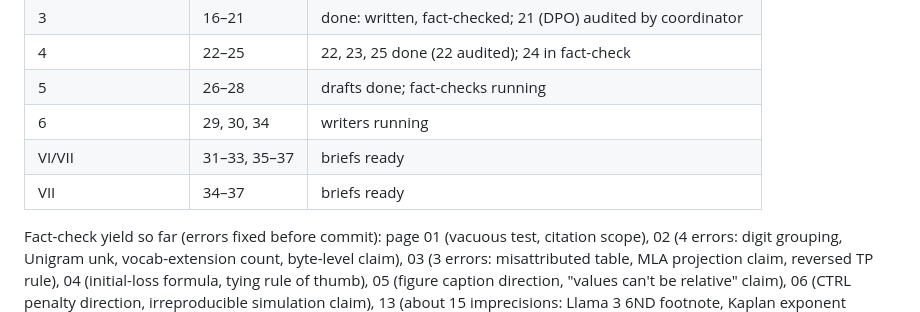
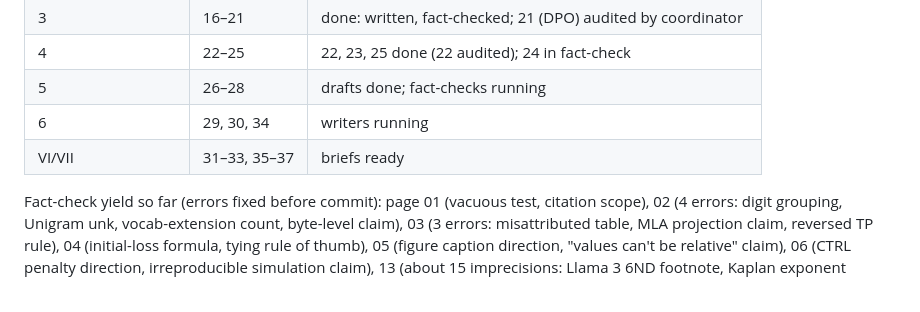
Before and after one commit to JavierZhao/LLM-sttudy, a Markdown page: docs/PLAN.md, the part around the change. GitHub-like rendering.

Commit message:
Plan status table cleanup
Co-Authored-By: Claude Opus 5.5 <noreply@anthropic.com>
Claude-Session: https://claude.ai/code/session_01HVm1N8ZZJ7dXEVVpAEUv9g

```diff
--- a/docs/PLAN.md
+++ b/docs/PLAN.md
@@ -71,7 +71,6 @@ VI (26–33) → VII (34–37).
 | 5 | 26–28 | drafts done; fact-checks running |
 | 6 | 29, 30, 34 | writers running |
 | VI/VII | 31–33, 35–37 | briefs ready |
-| VII | 34–37 | briefs ready |
 
 Fact-check yield so far (errors fixed before commit): page 01 (vacuous test, citation scope),
 02 (4 errors: digit grouping, Unigram unk, vocab-extension count, byte-level claim),
```
